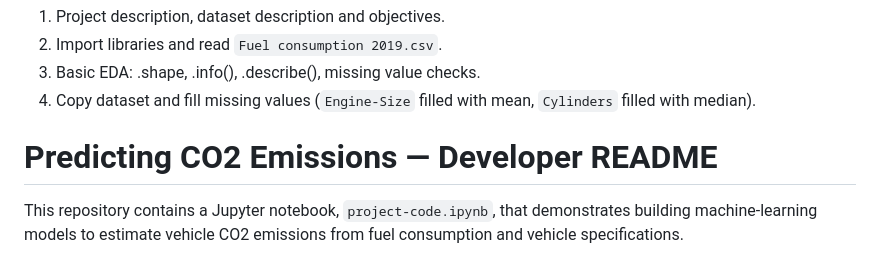
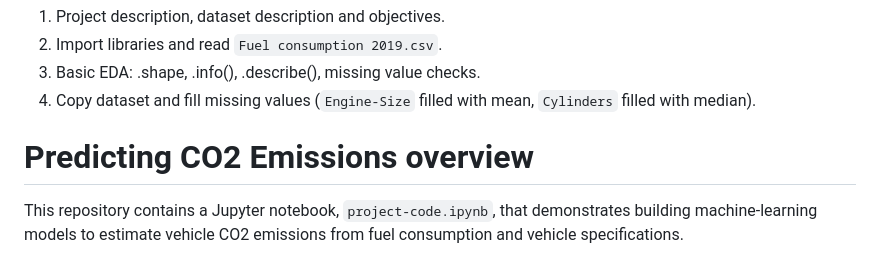
Before and after one commit to varshinijayaprabhu/CO2_emission_predictor, a Markdown page: README.md, the part around the change. GitHub-like rendering.

Commit message:
Initial commit

```diff
--- a/README.md
+++ b/README.md
@@ -24,7 +24,7 @@ This README analyzes the notebook `project-code.ipynb` in this repository and pr
 3. Basic EDA: .shape, .info(), .describe(), missing value checks.
 4. Copy dataset and fill missing values (`Engine-Size` filled with mean, `Cylinders` filled with median).
 
-# Predicting CO2 Emissions — Developer README
+# Predicting CO2 Emissions overview
 
 This repository contains a Jupyter notebook, `project-code.ipynb`, that demonstrates building machine-learning models to estimate vehicle CO2 emissions from fuel consumption and vehicle specifications.
 
```
